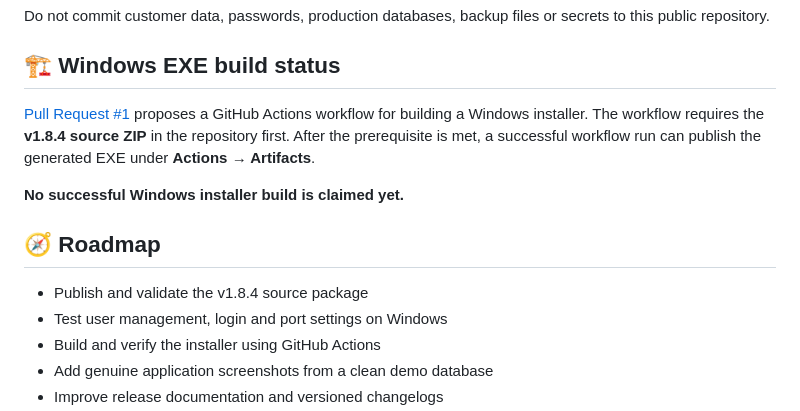
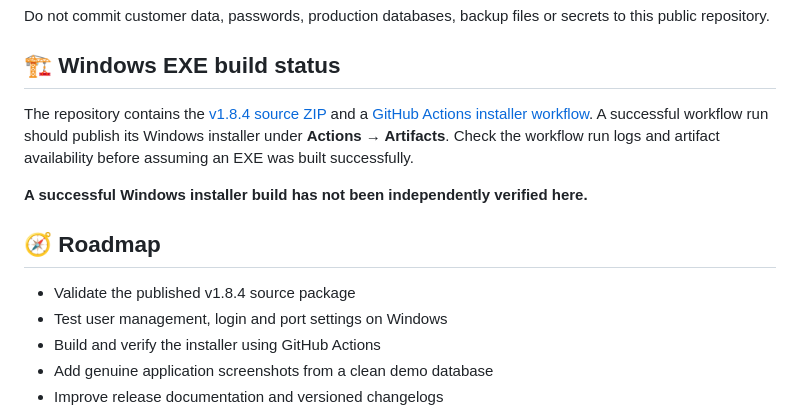
Before and after one commit to Zero-Shad0w/Inventory, a Markdown page: README.md, the part around one of its changes. GitHub-like rendering.

```diff
--- a/README.md
+++ b/README.md
@@ -89,13 +98,13 @@ Do not commit customer data, passwords, production databases, backup files or se
 
 ## 🏗️ Windows EXE build status
 
-[Pull Request #1](https://github.com/Zero-Shad0w/Inventory/pull/1) proposes a GitHub Actions workflow for building a Windows installer. The workflow requires the **v1.8.4 source ZIP** in the repository first. After the prerequisite is met, a successful workflow run can publish the generated EXE under **Actions → Artifacts**.
+The repository contains the [v1.8.4 source ZIP](./ISP-Inventory-1.8.4.zip) and a [GitHub Actions installer workflow](./.github/workflows/build-windows-installer.yml). A successful workflow run should publish its Windows installer under **Actions → Artifacts**. Check the workflow run logs and artifact availability before assuming an EXE was built successfully.
 
-**No successful Windows installer build is claimed yet.**
+**A successful Windows installer build has not been independently verified here.**
 
 ## 🧭 Roadmap
 
-- Publish and validate the v1.8.4 source package
+- Validate the published v1.8.4 source package
 - Test user management, login and port settings on Windows
 - Build and verify the installer using GitHub Actions
 - Add genuine application screenshots from a clean demo database
```
Also changed, not shown: other parts of README.md (+21 -12 lines).
